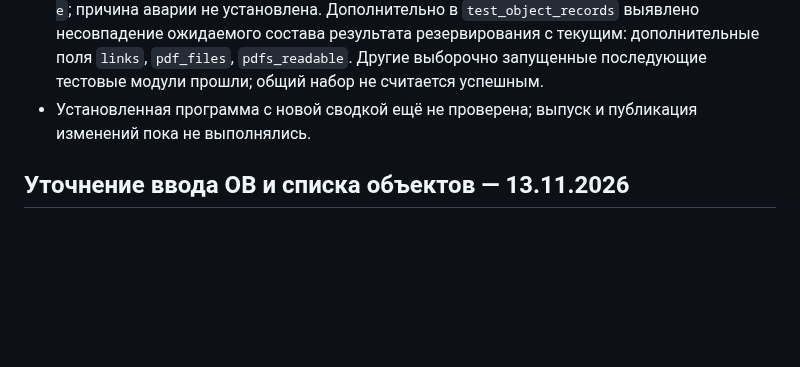
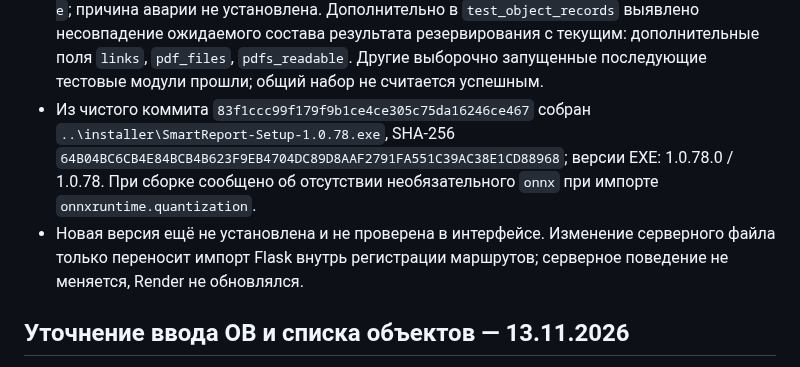
Before and after one commit to mbaton1981/smart-report-cloud, a Markdown page: SESSION_HANDOFF.md, the part around the change. Rendered like a GitHub page; blank space fills up the shorter version.

Commit message:
Record attention summary build and validation
Co-authored-by: Copilot <223556219+Copilot@users.noreply.github.com>

```diff
--- a/SESSION_HANDOFF.md
+++ b/SESSION_HANDOFF.md
@@ -37,8 +37,14 @@
   несовпадение ожидаемого состава результата резервирования с текущим:
   дополнительные поля `links`, `pdf_files`, `pdfs_readable`. Другие выборочно
   запущенные последующие тестовые модули прошли; общий набор не считается успешным.
-- Установленная программа с новой сводкой ещё не проверена; выпуск и публикация
-  изменений пока не выполнялись.
+- Из чистого коммита `83f1ccc99f179f9b1ce4ce305c75da16246ce467` собран
+  `..\installer\SmartReport-Setup-1.0.78.exe`, SHA-256
+  `64B04BC6CB4E84BCB4B623F9EB4704DC89D8AAF2791FA551C39AC38E1CD88968`;
+  версии EXE: 1.0.78.0 / 1.0.78. При сборке сообщено об отсутствии необязательного
+  `onnx` при импорте `onnxruntime.quantization`.
+- Новая версия ещё не установлена и не проверена в интерфейсе. Изменение серверного
+  файла только переносит импорт Flask внутрь регистрации маршрутов; серверное
+  поведение не меняется, Render не обновлялся.
 
 ## Уточнение ввода OB и списка объектов — 13.11.2026
 
```
